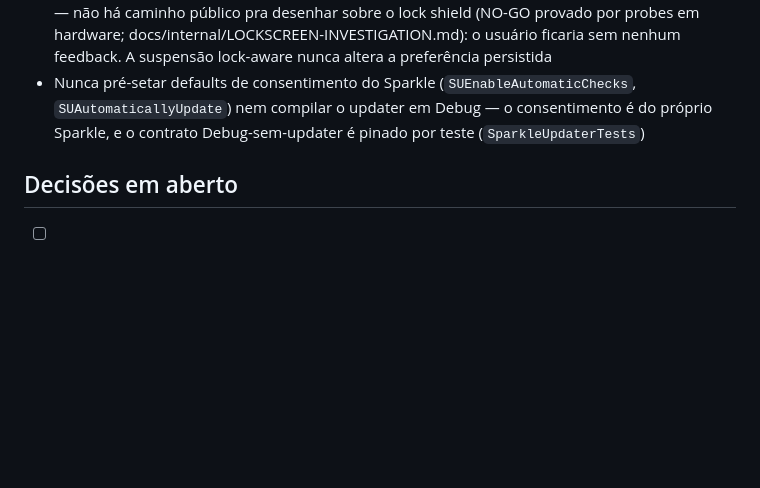
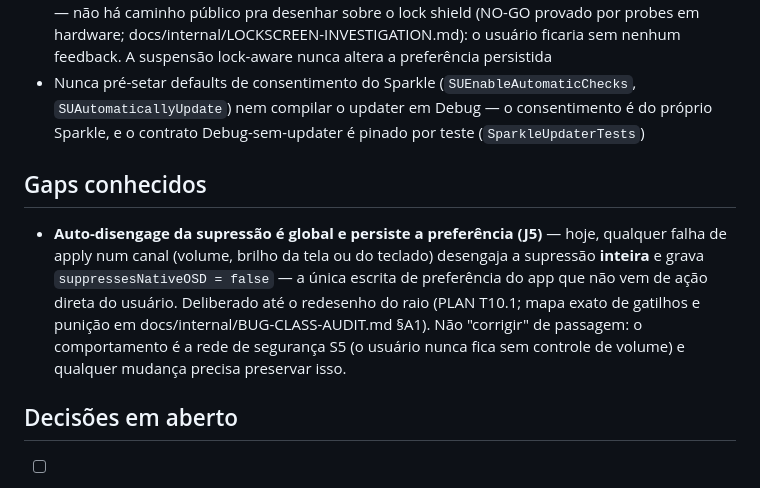
Before and after one commit to colatte/crema, a Markdown page: CLAUDE.md, the part around the change. GitHub-like rendering; blank space fills up the shorter version.

Commit message:
docs: Add known gaps section regarding OSD suppression behavior

```diff
--- a/CLAUDE.md
+++ b/CLAUDE.md
@@ -246,6 +246,10 @@ coord.onPresentationChange = { [weak self] in self?.applyFrames() }
 - Nunca manter a supressão de OSD engajada com a tela bloqueada ou a sessão fora do console — não há caminho público pra desenhar sobre o lock shield (NO-GO provado por probes em hardware; docs/internal/LOCKSCREEN-INVESTIGATION.md): o usuário ficaria sem nenhum feedback. A suspensão lock-aware nunca altera a preferência persistida
 - Nunca pré-setar defaults de consentimento do Sparkle (`SUEnableAutomaticChecks`, `SUAutomaticallyUpdate`) nem compilar o updater em Debug — o consentimento é do próprio Sparkle, e o contrato Debug-sem-updater é pinado por teste (`SparkleUpdaterTests`)
 
+## Gaps conhecidos
+
+- **Auto-disengage da supressão é global e persiste a preferência (J5)** — hoje, qualquer falha de apply num canal (volume, brilho da tela ou do teclado) desengaja a supressão **inteira** e grava `suppressesNativeOSD = false` — a única escrita de preferência do app que não vem de ação direta do usuário. Deliberado até o redesenho do raio (PLAN T10.1; mapa exato de gatilhos e punição em docs/internal/BUG-CLASS-AUDIT.md §A1). Não "corrigir" de passagem: o comportamento é a rede de segurança S5 (o usuário nunca fica sem controle de volume) e qualquer mudança precisa preservar isso.
+
 ## Decisões em aberto
 
 - [ ] **`SWIFT_VERSION = 5.0` no pbxproj × `--swiftversion 6` no `.swiftformat`** — as duas configs divergem sobre o modo de linguagem (o formatter assume regras de Swift 6 que o compilador não está aplicando); alinhar: subir o projeto pra Swift 6 ou corrigir o `.swiftformat`?
```
